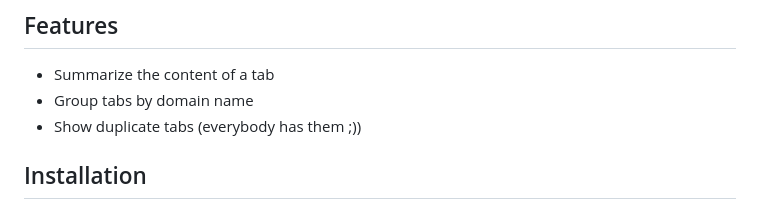
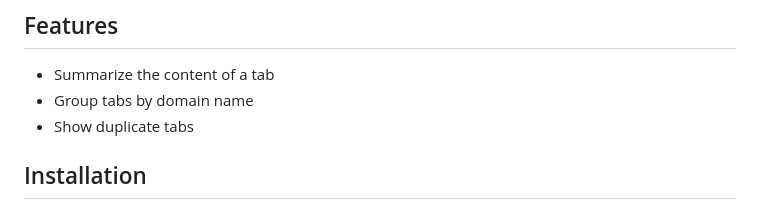
Before and after one commit to naveen-tirupattur/tabulous, a Markdown page: README.md, the part around the change. Rendered like a GitHub page.

```diff
--- a/README.md
+++ b/README.md
@@ -6,7 +6,7 @@ Tired of too many tabs? Try this tabulous Chrome extension! Fully open source an
 
 - Summarize the content of a tab
 - Group tabs by domain name
-- Show duplicate tabs (everybody has them ;))
+- Show duplicate tabs
 
 ## Installation
 
```
